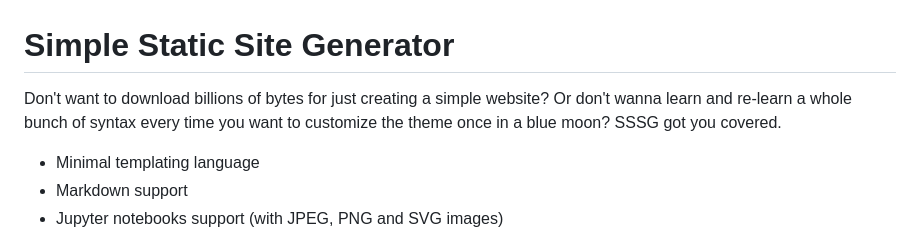
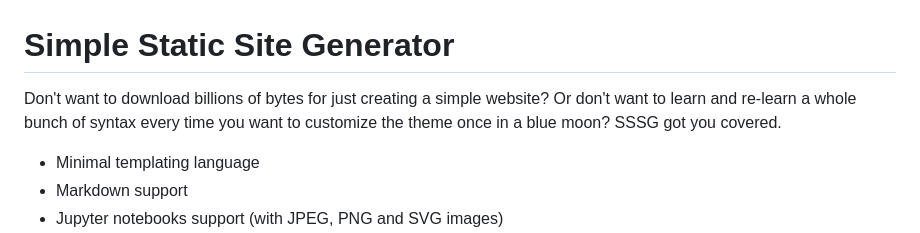
Before and after one commit to aditya-azad/simple-ssg, a Markdown page: README.md, the part around the change. Rendered like a GitHub page.

```diff
--- a/README.md
+++ b/README.md
@@ -1,6 +1,6 @@
 # Simple Static Site Generator
 
-Don't want to download billions of bytes for just creating a simple website? Or don't wanna learn and re-learn a whole bunch of syntax every time you want to customize the theme once in a blue moon? SSSG got you covered.
+Don't want to download billions of bytes for just creating a simple website? Or don't want to learn and re-learn a whole bunch of syntax every time you want to customize the theme once in a blue moon? SSSG got you covered.
 
 - Minimal templating language
 - Markdown support
```
